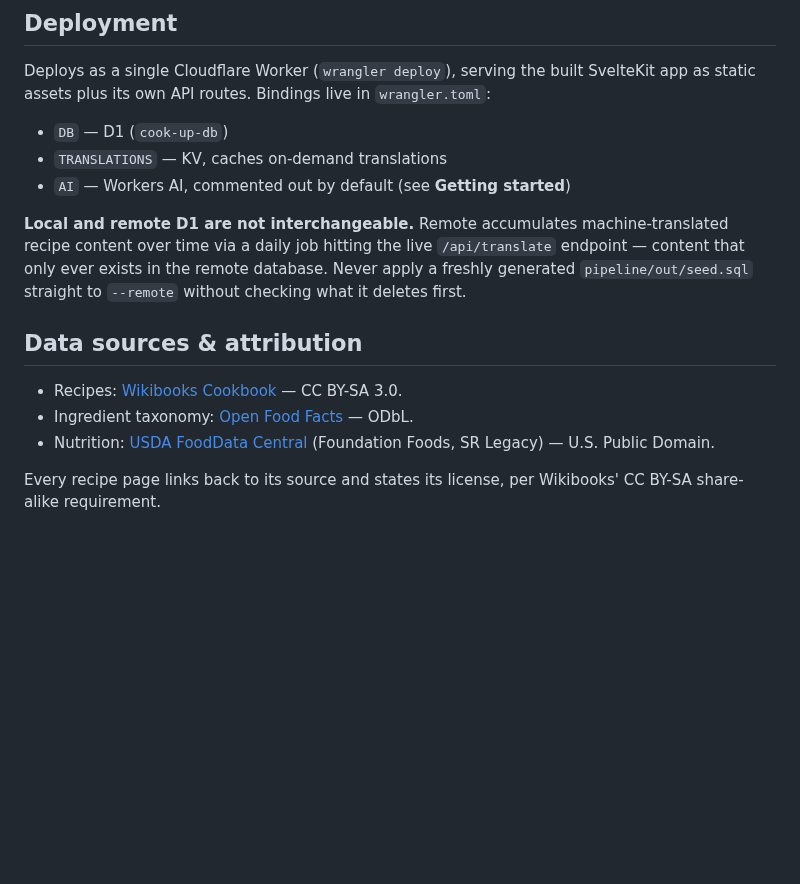
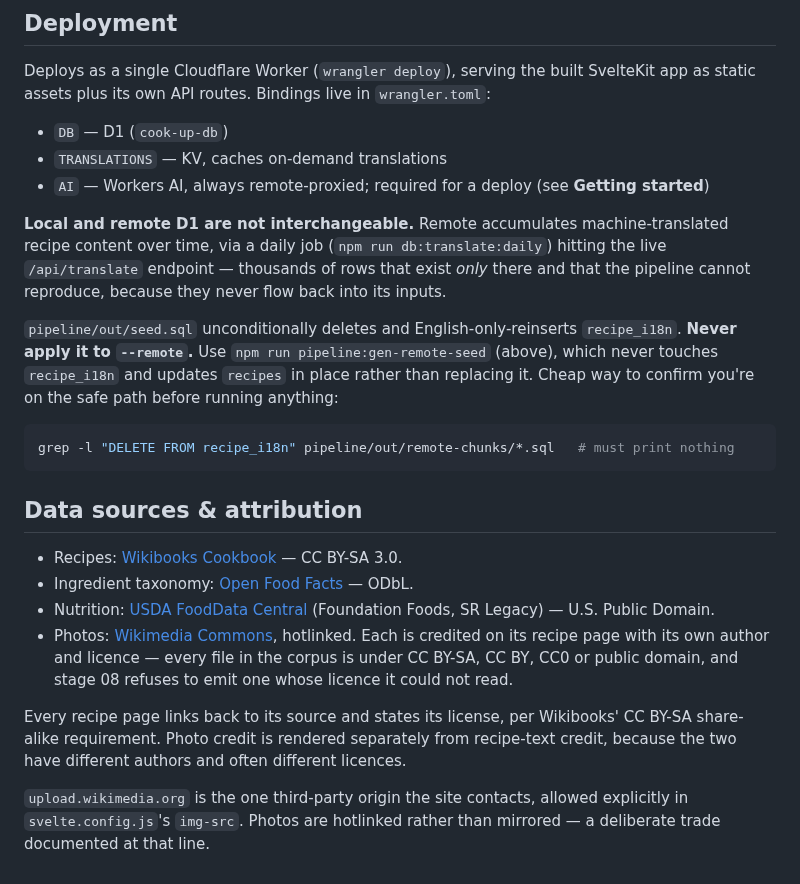
Before and after one commit to LightSeek3r/cook-up-public, a Markdown page: README.md, the part around one of its changes. GitHub-like rendering; blank space fills up the shorter version.

````diff
--- a/README.md
+++ b/README.md
@@ -131,12 +180,21 @@ as static assets plus its own API routes. Bindings live in `wrangler.toml`:
 
 - `DB` — D1 (`cook-up-db`)
 - `TRANSLATIONS` — KV, caches on-demand translations
-- `AI` — Workers AI, commented out by default (see **Getting started**)
+- `AI` — Workers AI, always remote-proxied; required for a deploy (see **Getting started**)
 
-**Local and remote D1 are not interchangeable.** Remote accumulates machine-translated
-recipe content over time via a daily job hitting the live `/api/translate` endpoint —
-content that only ever exists in the remote database. Never apply a freshly generated
-`pipeline/out/seed.sql` straight to `--remote` without checking what it deletes first.
+**Local and remote D1 are not interchangeable.** Remote accumulates machine-translated recipe
+content over time, via a daily job (`npm run db:translate:daily`) hitting the live
+`/api/translate` endpoint — thousands of rows that exist *only* there and that the pipeline
+cannot reproduce, because they never flow back into its inputs.
+
+`pipeline/out/seed.sql` unconditionally deletes and English-only-reinserts `recipe_i18n`.
+**Never apply it to `--remote`.** Use `npm run pipeline:gen-remote-seed` (above), which never
+touches `recipe_i18n` and updates `recipes` in place rather than replacing it. Cheap way to
+confirm you're on the safe path before running anything:
+
+```bash
+grep -l "DELETE FROM recipe_i18n" pipeline/out/remote-chunks/*.sql   # must print nothing
+```
 
 ## Data sources & attribution
 
@@ -144,6 +202,14 @@ content that only ever exists in the remote database. Never apply a freshly gene
 - Ingredient taxonomy: [Open Food Facts](https://world.openfoodfacts.org) — ODbL.
 - Nutrition: [USDA FoodData Central](https://fdc.nal.usda.gov) (Foundation Foods, SR
   Legacy) — U.S. Public Domain.
+- Photos: [Wikimedia Commons](https://commons.wikimedia.org), hotlinked. Each is credited on its
+  recipe page with its own author and licence — every file in the corpus is under CC BY-SA, CC BY,
+  CC0 or public domain, and stage 08 refuses to emit one whose licence it could not read.
 
 Every recipe page links back to its source and states its license, per Wikibooks' CC
-BY-SA share-alike requirement.
+BY-SA share-alike requirement. Photo credit is rendered separately from recipe-text credit,
+because the two have different authors and often different licences.
+
+`upload.wikimedia.org` is the one third-party origin the site contacts, allowed explicitly in
+`svelte.config.js`'s `img-src`. Photos are hotlinked rather than mirrored — a deliberate trade
+documented at that line.
````
Also changed, not shown: other parts of README.md (+65 -16 lines), static/apple-touch-icon.png, static/icon-192.png, static/icon-512.png, static/og-image.png, 5 other files.
